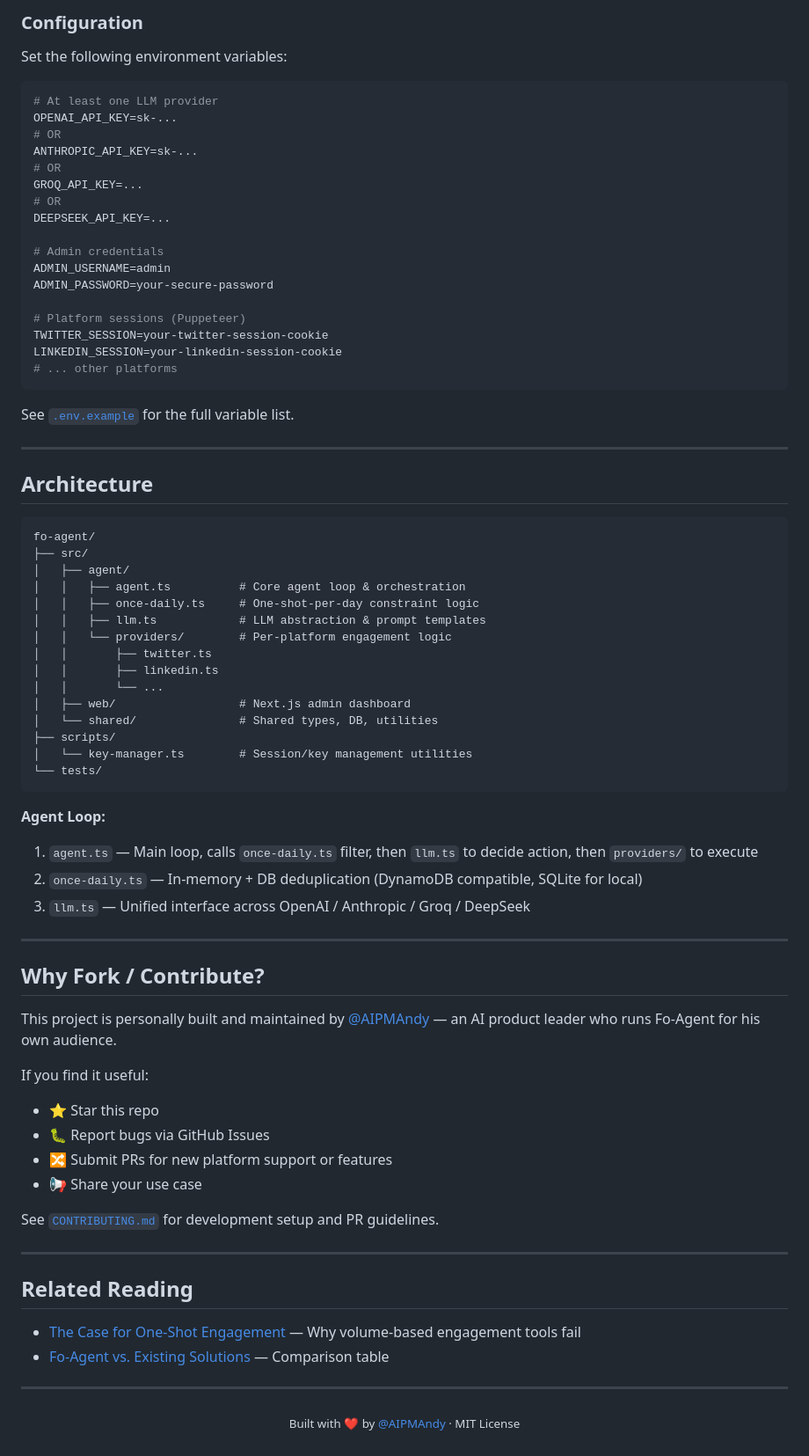
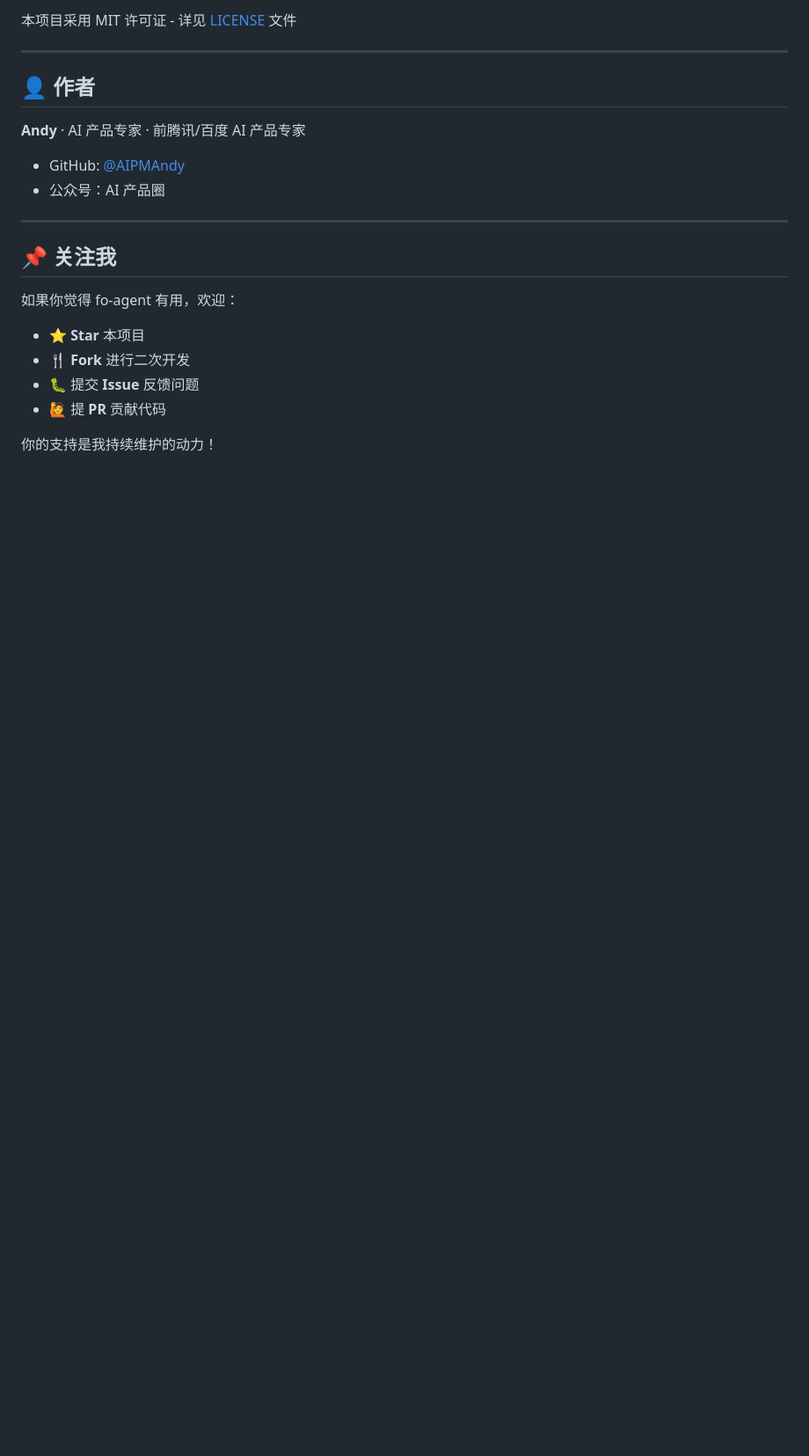
Before and after one commit to AIPMAndy/fo-agent, a Markdown page: README.md, the part around one of its changes. Shown at 88% size. Drawn GitHub-style; blank space fills up the shorter version.

Commit message:
feat: bilingual README (zh+en) + CONTRIBUTING guide
- README.md: 完整中文版，含问题定位、特性、对比表、快速开始
- README_EN.md: 完整英文版，中英双向跳转
- CONTRIBUTING.md: 贡献指南

````diff
--- a/README.md
+++ b/README.md
@@ -150,79 +127,23 @@ npm run start:web
-### Configuration
-
-Set the following environment variables:
-
-```env
-# At least one LLM provider
-OPENAI_API_KEY=sk-...
-# OR
-ANTHROPIC_API_KEY=sk-...
-# OR
-GROQ_API_KEY=...
-# OR
-DEEPSEEK_API_KEY=...
-
-# Admin credentials
-ADMIN_USERNAME=admin
-ADMIN_PASSWORD=your-secure-password
-
-# Platform sessions (Puppeteer)
-TWITTER_SESSION=your-twitter-session-cookie
-LINKEDIN_SESSION=your-linkedin-session-cookie
-# ... other platforms
-```
-
-See [`.env.example`](.env.example) for the full variable list.
+本项目采用 MIT 许可证 - 详见 [LICENSE](LICENSE) 文件
 
 ---
 
-## Architecture
+## 👤 作者
 
-```
-fo-agent/
-├── src/
-│   ├── agent/
-│   │   ├── agent.ts          # Core agent loop & orchestration
-│   │   ├── once-daily.ts     # One-shot-per-day constraint logic
-│   │   ├── llm.ts            # LLM abstraction & prompt templates
-│   │   └── providers/        # Per-platform engagement logic
-│   │       ├── twitter.ts
-│   │       ├── linkedin.ts
-│   │       └── ...
-│   ├── web/                  # Next.js admin dashboard
-│   └── shared/               # Shared types, DB, utilities
-├── scripts/
-│   └── key-manager.ts        # Session/key management utilities
-└── tests/
-```
+**Andy** · AI 产品专家 · 前腾讯/百度 AI 产品专家
 
-**Agent Loop:**
-1. `agent.ts` — Main loop, calls `once-daily.ts` filter, then `llm.ts` to decide action, then `providers/` to execute
-2. `once-daily.ts` — In-memory + DB deduplication (DynamoDB compatible, SQLite for local)
-3. `llm.ts` — Unified interface across OpenAI / Anthropic / Groq / DeepSeek
+- GitHub: [@AIPMAndy](https://github.com/AIPMAndy)
+- 公众号：AI 产品圈
 
 ---
 
-## Why Fork / Contribute?
+## 📌 关注我
 
-This project is personally built and maintained by [@AIPMAndy](https://github.com/AIPMAndy) — an AI product leader who runs Fo-Agent for his own audience.
+如果你觉得 fo-agent 有用，欢迎：
 
-If you find it useful:
-- ⭐ Star this repo
-- 🐛 Report bugs via GitHub Issues
-- 🔀 Submit PRs for new platform support or features
-- 📢 Share your use case
+- ⭐ **Star** 本项目
+- 🍴 **Fork** 进行二次开发
+- 🐛 提交 **Issue** 反馈问题
+- 🙋 提 **PR** 贡献代码
 
-See [`CONTRIBUTING.md`](CONTRIBUTING.md) for development setup and PR guidelines.
-
----
-
-## Related Reading
-
-- [The Case for One-Shot Engagement](https://github.com/AIPMAndy/fo-agent/discussions) — Why volume-based engagement tools fail
-- [Fo-Agent vs. Existing Solutions](https://github.com/AIPMAndy/fo-agent/discussions/2) — Comparison table
-
----
-
-<p align="center">
-  <sub>Built with ❤️ by <a href="https://github.com/AIPMAndy">@AIPMAndy</a> · MIT License</sub>
-</p>
+你的支持是我持续维护的动力！
````
Also changed, not shown: other parts of README.md (+94 -117 lines), CONTRIBUTING.md (added, +64 -0 lines), README_EN.md (added, +148 -0 lines).
